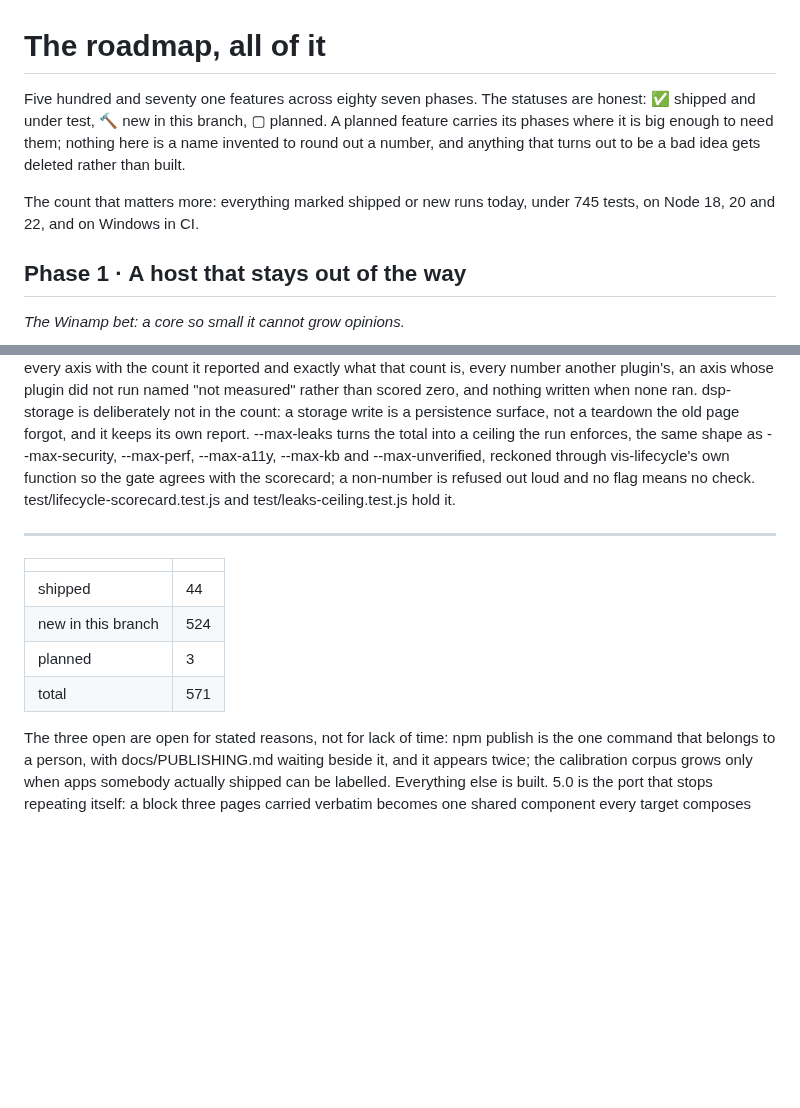
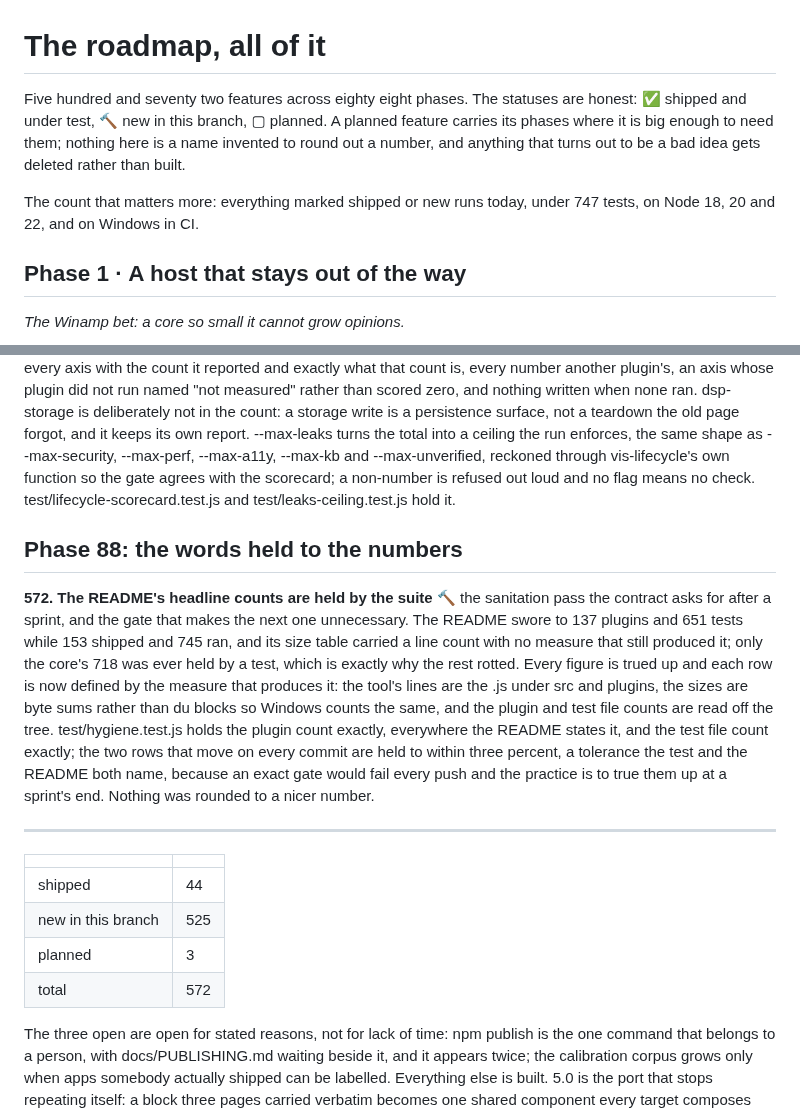
Before and after one commit to drewc611/Generator-tool, a Markdown page: ROADMAP.md, 2 parts joined by grey strips. Rendered like a GitHub page; blank space fills up the shorter version.

```diff
--- a/ROADMAP.md
+++ b/ROADMAP.md
@@ -1,13 +1,13 @@
 # The roadmap, all of it
 
-Five hundred and seventy one features across eighty seven phases. The statuses are
+Five hundred and seventy two features across eighty eight phases. The statuses are
 honest: ✅ shipped and under test, 🔨 new in this branch, ▢ planned. A planned
 feature carries its phases where it is big enough to need them; nothing here
 is a name invented to round out a number, and anything that turns out to be a
 bad idea gets deleted rather than built.
 
 The count that matters more: everything marked shipped or new runs today, under
-745 tests, on Node 18, 20 and 22, and on Windows in CI.
+747 tests, on Node 18, 20 and 22, and on Windows in CI.
 
 
 ## Phase 1 · A host that stays out of the way
@@ -2131,14 +2131,20 @@ the ceiling set was asymmetric: accessibility and security had budgets and perfo
 a component port has to tear down what the old page only set up, and three plugins read that debt on their own axes: dsp-timers (a setInterval or setTimeout with no matching clear), dsp-events (a global addEventListener with no matching remove) and dsp-observers (an observer with no disconnect), each writing its own report. vis-lifecycle reads what those plugins left on the context and writes LIFECYCLE_SCORECARD.md, one table of every axis with the count it reported and exactly what that count is, every number another plugin's, an axis whose plugin did not run named "not measured" rather than scored zero, and nothing written when none ran. dsp-storage is deliberately not in the count: a storage write is a persistence surface, not a teardown the old page forgot, and it keeps its own report. --max-leaks turns the total into a ceiling the run enforces, the same shape as --max-security, --max-perf, --max-a11y, --max-kb and --max-unverified, reckoned through vis-lifecycle's own function so the gate agrees with the scorecard; a non-number is refused out loud and no flag means no check. test/lifecycle-scorecard.test.js and test/leaks-ceiling.test.js hold it.
 
 
+## Phase 88: the words held to the numbers
+
+**572. The README's headline counts are held by the suite** 🔨
+the sanitation pass the contract asks for after a sprint, and the gate that makes the next one unnecessary. The README swore to 137 plugins and 651 tests while 153 shipped and 745 ran, and its size table carried a line count with no measure that still produced it; only the core's 718 was ever held by a test, which is exactly why the rest rotted. Every figure is trued up and each row is now defined by the measure that produces it: the tool's lines are the .js under src and plugins, the sizes are byte sums rather than du blocks so Windows counts the same, and the plugin and test file counts are read off the tree. test/hygiene.test.js holds the plugin count exactly, everywhere the README states it, and the test file count exactly; the two rows that move on every commit are held to within three percent, a tolerance the test and the README both name, because an exact gate would fail every push and the practice is to true them up at a sprint's end. Nothing was rounded to a nicer number.
+
+
 ---
 
 | | |
 | --- | --- |
 | shipped | 44 |
-| new in this branch | 524 |
+| new in this branch | 525 |
 | planned | 3 |
-| total | 571 |
+| total | 572 |
 
 The three open are open for stated reasons, not for lack of time: npm
 publish is the one command that belongs to a person, with docs/PUBLISHING.md
```
Also changed, not shown: README.md (+14 -13 lines), media/test-run.png, 4 other files.
